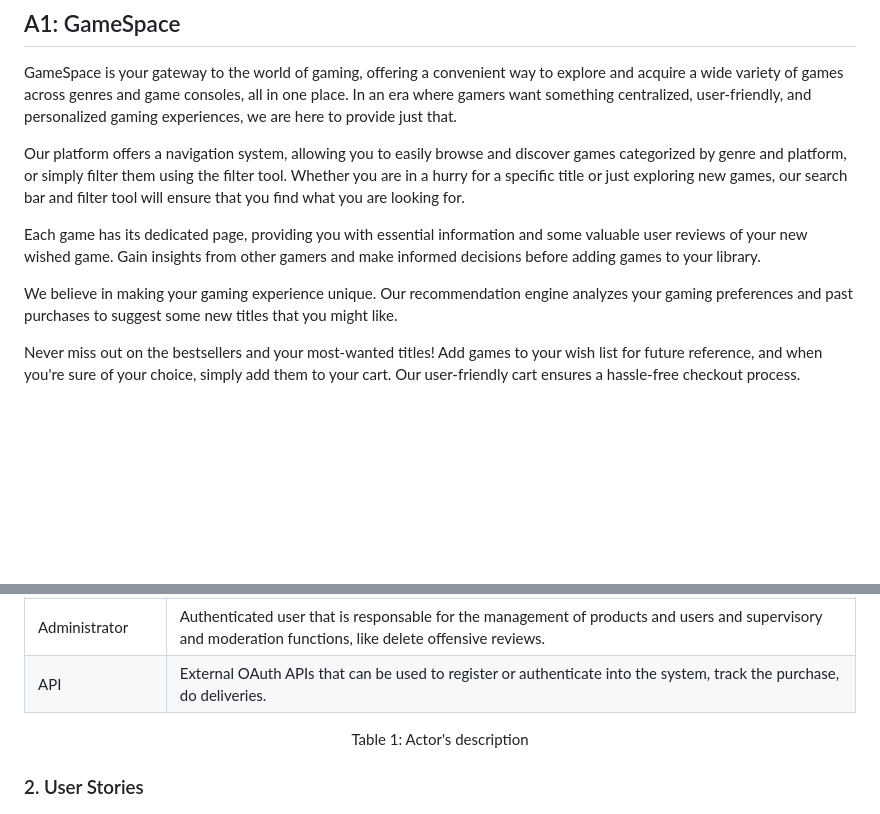
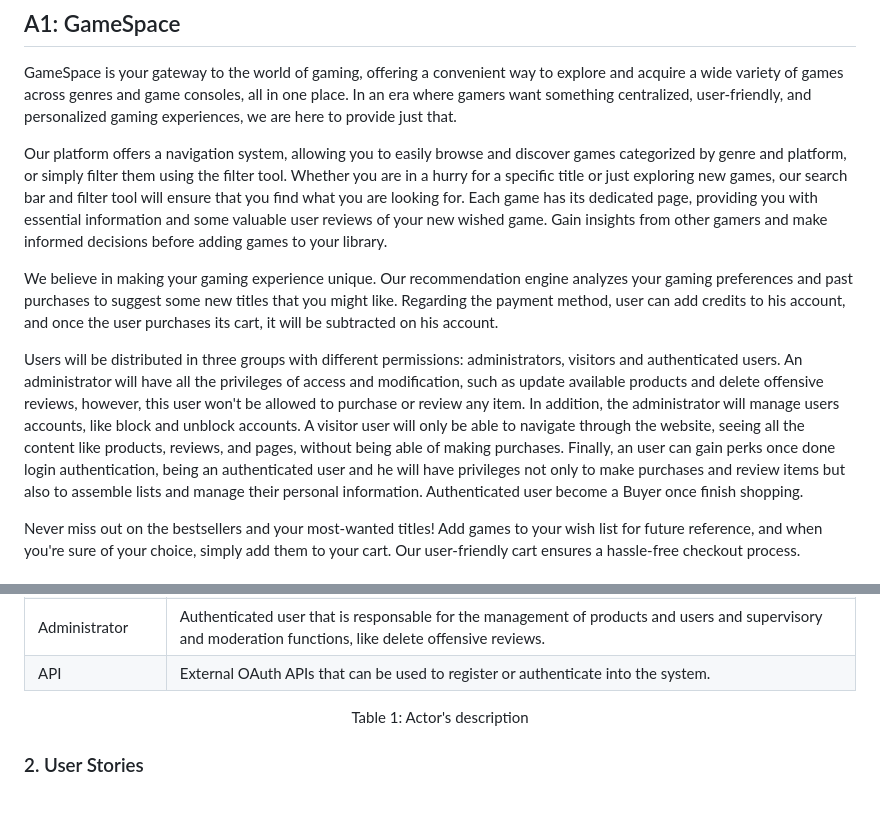
Before and after one commit to Happy-Myers/FEUP-LBAW, a Markdown page: documents/er.md, 2 parts joined by grey strips. GitHub-like rendering; blank space fills up the shorter version.

Commit message:
A1 correct with checklist missing points

```diff
--- a/documents/er.md
+++ b/documents/er.md
@@ -6,11 +6,11 @@ TODO
 
 GameSpace is your gateway to the world of gaming, offering a convenient way to explore and acquire a wide variety of games across genres and game consoles, all in one place. In an era where gamers want something centralized, user-friendly, and personalized gaming experiences, we are here to provide just that.
 
-Our platform offers a navigation system, allowing you to easily browse and discover games categorized by genre and platform, or simply filter them using the filter tool. Whether you are in a hurry for a specific title or just exploring new games, our search bar and filter tool will ensure that you find what you are looking for.
+Our platform offers a navigation system, allowing you to easily browse and discover games categorized by genre and platform, or simply filter them using the filter tool. Whether you are in a hurry for a specific title or just exploring new games, our search bar and filter tool will ensure that you find what you are looking for. Each game has its dedicated page, providing you with essential information and some valuable user reviews of your new wished game. Gain insights from other gamers and make informed decisions before adding games to your library.
 
-Each game has its dedicated page, providing you with essential information and some valuable user reviews of your new wished game. Gain insights from other gamers and make informed decisions before adding games to your library.
+We believe in making your gaming experience unique. Our recommendation engine analyzes your gaming preferences and past purchases to suggest some new titles that you might like. Regarding the payment method, user can add credits to his account, and once the user purchases its cart, it will be subtracted on his account.
 
-We believe in making your gaming experience unique. Our recommendation engine analyzes your gaming preferences and past purchases to suggest some new titles that you might like.
+Users will be distributed in three groups with different permissions: administrators, visitors and authenticated users. An administrator will have all the privileges of access and modification, such as update available products and delete offensive reviews, however, this user won't be allowed to purchase or review any item. In addition, the administrator will manage users accounts, like block and unblock accounts. A visitor user will only be able to navigate through the website, seeing all the content like products, reviews, and pages, without being able of making purchases. Finally, an user can gain perks once done login authentication, being an authenticated user and he will have privileges not only to make purchases and review items but also to assemble lists and manage their personal information. Authenticated user become a Buyer once finish shopping.
 
 Never miss out on the bestsellers and your most-wanted titles! Add games to your wish list for future reference, and when you're sure of your choice, simply add them to your cart. Our user-friendly cart ensures a hassle-free checkout process.
 
@@ -33,7 +33,7 @@ This artefact contains the actors and their user stories of this system, with th
 | Authenticated User | User that can make purchases, manage their personal information, log out of the system, add items to favorites. |
 | Buyer | User that has made purchases. Can check it purchases historic, track their order, review an item that they have bought. |
 | Administrator | Authenticated user that is responsable for the management of products and users and supervisory and moderation functions, like delete offensive reviews. |
-| API | External OAuth APIs that can be used to register or authenticate into the system, track the purchase, do deliveries. |
+| API | External OAuth APIs that can be used to register or authenticate into the system. |
 
 <figcaption align= "center">Table 1: Actor's description</figcaption>
 
```
